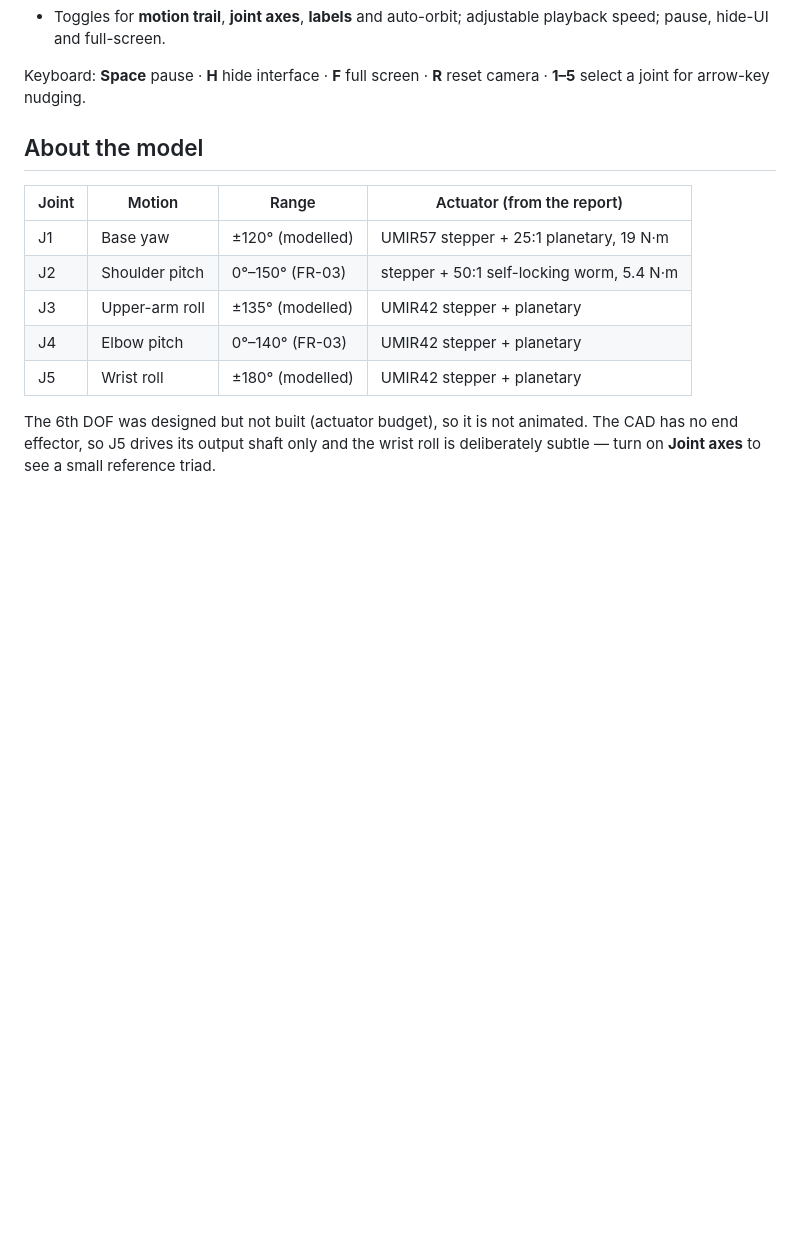
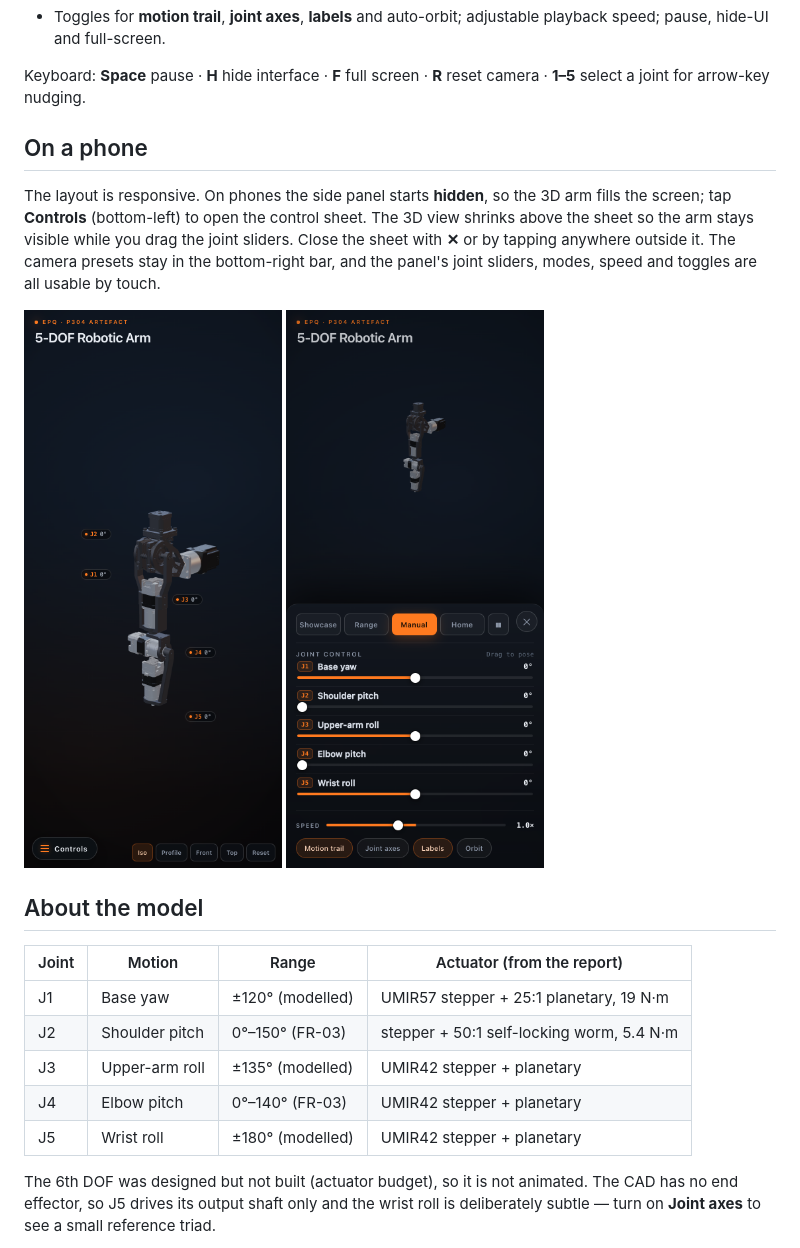
Before and after one commit to EthanAntoineLi/HAVK, a Markdown page: README.md, the part around the change. GitHub-like rendering; pictures changed too: previews/EPQ-Arm-mobile-controls.png (added), previews/EPQ-Arm-mobile.png (added); blank space fills up the shorter version.

Commit message:
Responsive phone layout with hidden-by-default controls sheet

```diff
--- a/README.md
+++ b/README.md
@@ -28,6 +28,20 @@ all embedded), so it runs offline with no server and no external requests. Open
 
 Keyboard: **Space** pause · **H** hide interface · **F** full screen · **R** reset
 camera · **1–5** select a joint for arrow-key nudging.
+
+## On a phone
+
+The layout is responsive. On phones the side panel starts **hidden**, so the 3D
+arm fills the screen; tap **Controls** (bottom-left) to open the control sheet. The
+3D view shrinks above the sheet so the arm stays visible while you drag the joint
+sliders. Close the sheet with **✕** or by tapping anywhere outside it. The camera
+presets stay in the bottom-right bar, and the panel's joint sliders, modes,
+speed and toggles are all usable by touch.
+
+<p>
+  <img src="previews/EPQ-Arm-mobile.png" width="300" alt="Phone layout with the controls hidden">
+  <img src="previews/EPQ-Arm-mobile-controls.png" width="300" alt="Phone controls sheet open">
+</p>
 
 ## About the model
 
```
Also changed, not shown: 5 other files.
